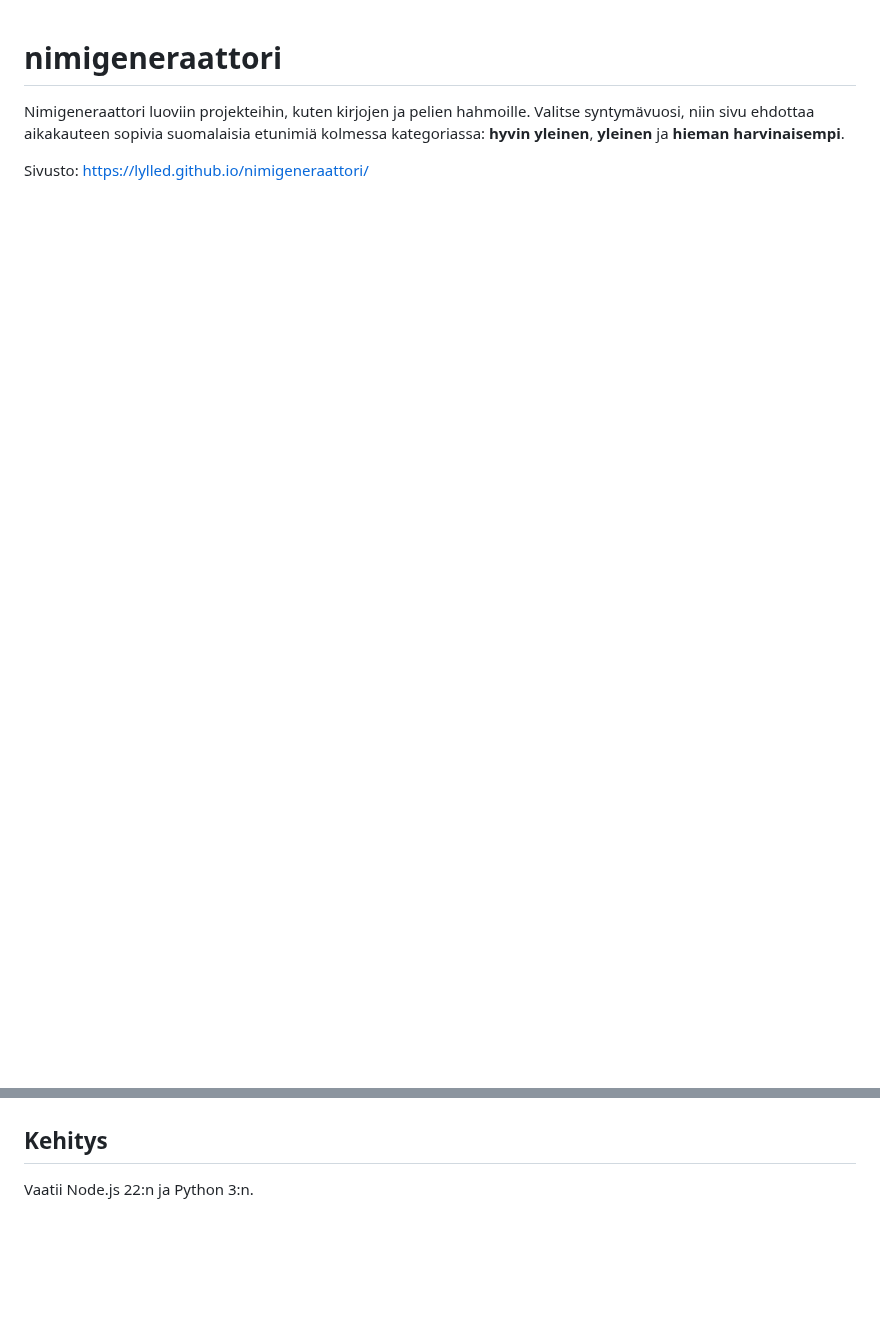
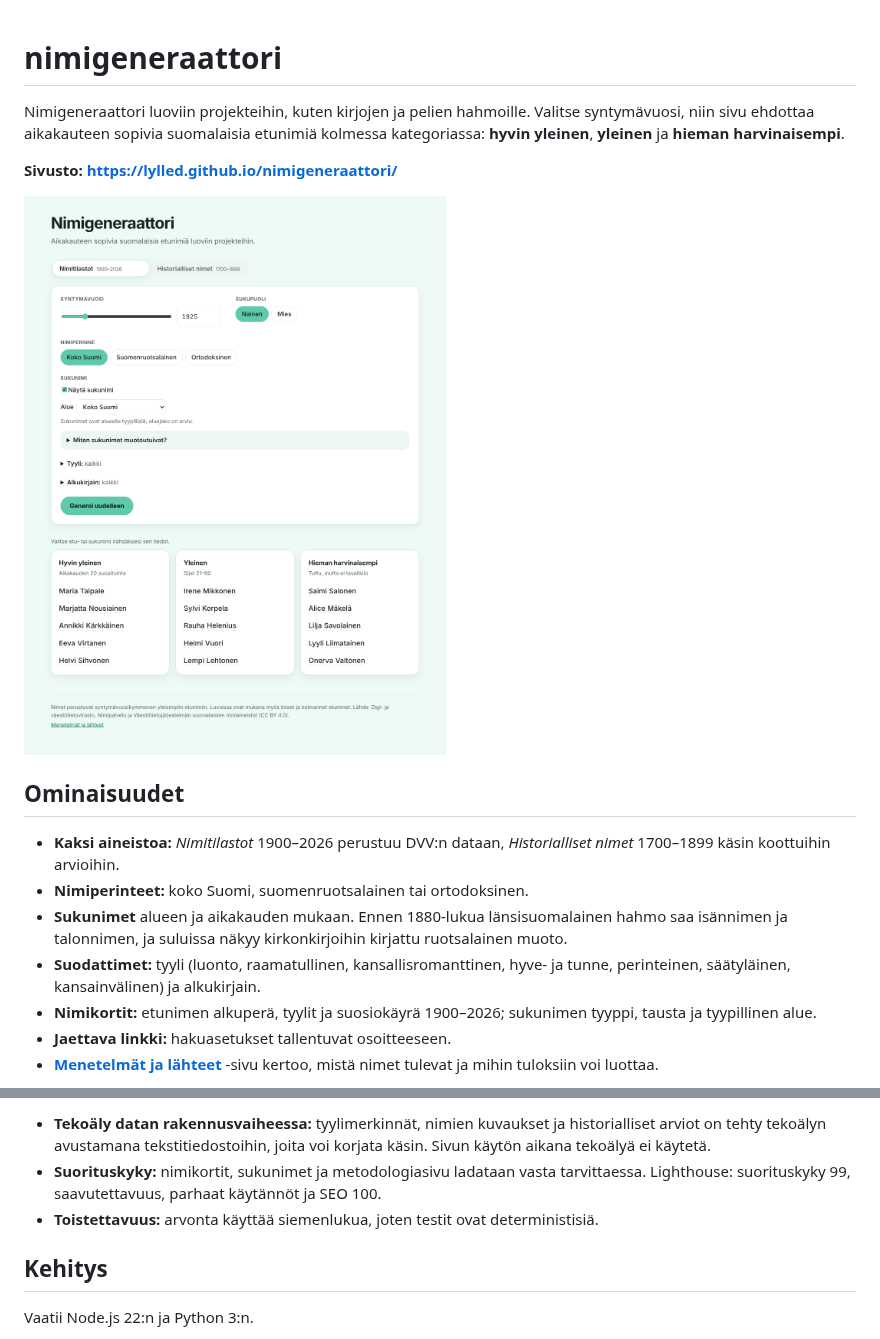
Before and after one commit to Lylled/nimigeneraattori, a Markdown page: README.md, 2 parts joined by grey strips. Rendered like a GitHub page; pictures changed too: docs/kuvat/generaattori.png (added); blank space fills up the shorter version.

```diff
--- a/README.md
+++ b/README.md
@@ -2,4 +2,17 @@
 
 Nimigeneraattori luoviin projekteihin, kuten kirjojen ja pelien hahmoille. Valitse syntymävuosi, niin sivu ehdottaa aikakauteen sopivia suomalaisia etunimiä kolmessa kategoriassa: **hyvin yleinen**, **yleinen** ja **hieman harvinaisempi**.
 
-Sivusto: https://lylled.github.io/nimigeneraattori/
+**Sivusto: https://lylled.github.io/nimigeneraattori/**
+
+![Nimigeneraattori: vuoden 1925 naisten nimet sukunimineen](docs/kuvat/generaattori.png)
+
+## Ominaisuudet
+
+- **Kaksi aineistoa:** *Nimitilastot* 1900–2026 perustuu DVV:n dataan, *Historialliset nimet* 1700–1899 käsin koottuihin arvioihin.
+- **Nimiperinteet:** koko Suomi, suomenruotsalainen tai ortodoksinen.
+- **Sukunimet** alueen ja aikakauden mukaan. Ennen 1880-lukua länsisuomalainen hahmo saa isännimen ja talonnimen, ja suluissa näkyy kirkonkirjoihin kirjattu ruotsalainen muoto.
+- **Suodattimet:** tyyli (luonto, raamatullinen, kansallisromanttinen, hyve- ja tunne, perinteinen, säätyläinen, kansainvälinen) ja alkukirjain.
+- **Nimikortit:** etunimen alkuperä, tyylit ja suosiokäyrä 1900–2026; sukunimen tyyppi, tausta ja tyypillinen alue.
+- **Jaettava linkki:** hakuasetukset tallentuvat osoitteeseen.
+- **[Menetelmät ja lähteet](https://lylled.github.io/nimigeneraattori/#menetelmat)** -sivu kertoo, mistä nimet tulevat ja mihin tuloksiin voi luottaa.
+
@@ -6,3 +45,6 @@ Sivusto: https://lylled.github.io/nimigeneraattori/
+- **Tekoäly datan rakennusvaiheessa:** tyylimerkinnät, nimien kuvaukset ja historialliset arviot on tehty tekoälyn avustamana tekstitiedostoihin, joita voi korjata käsin. Sivun käytön aikana tekoälyä ei käytetä.
+- **Suorituskyky:** nimikortit, sukunimet ja metodologiasivu ladataan vasta tarvittaessa. Lighthouse: suorituskyky 99, saavutettavuus, parhaat käytännöt ja SEO 100.
+- **Toistettavuus:** arvonta käyttää siemenlukua, joten testit ovat deterministisiä.
 
 ## Kehitys
 
```
Also changed, not shown: other parts of README.md (+33 -9 lines), BACKLOG.md (+2 -0 lines), docs/data-schema.md (+1 -1 lines), docs/kuvat/historia.png (added), docs/kuvat/nimikortti.png (added), 6 other files.
